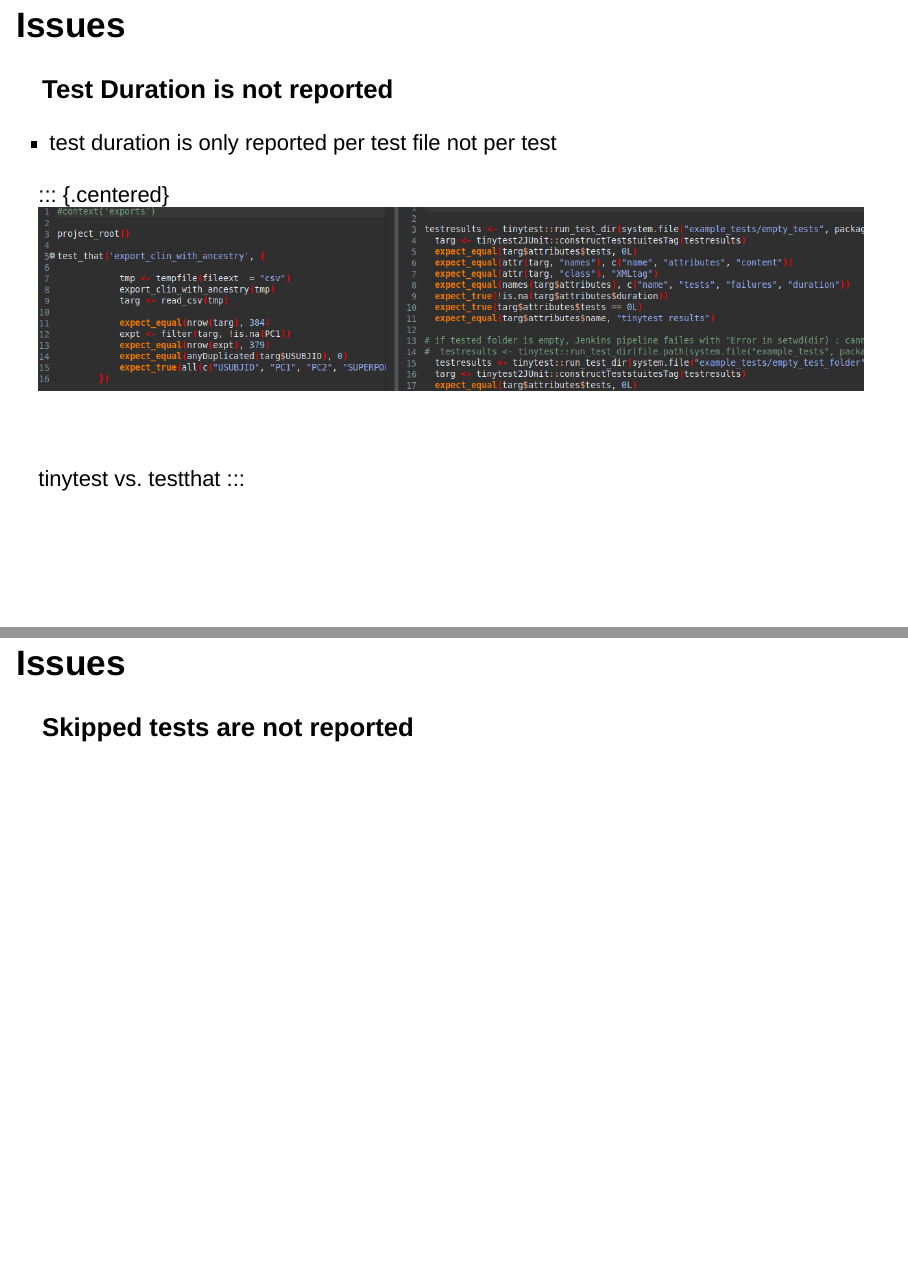
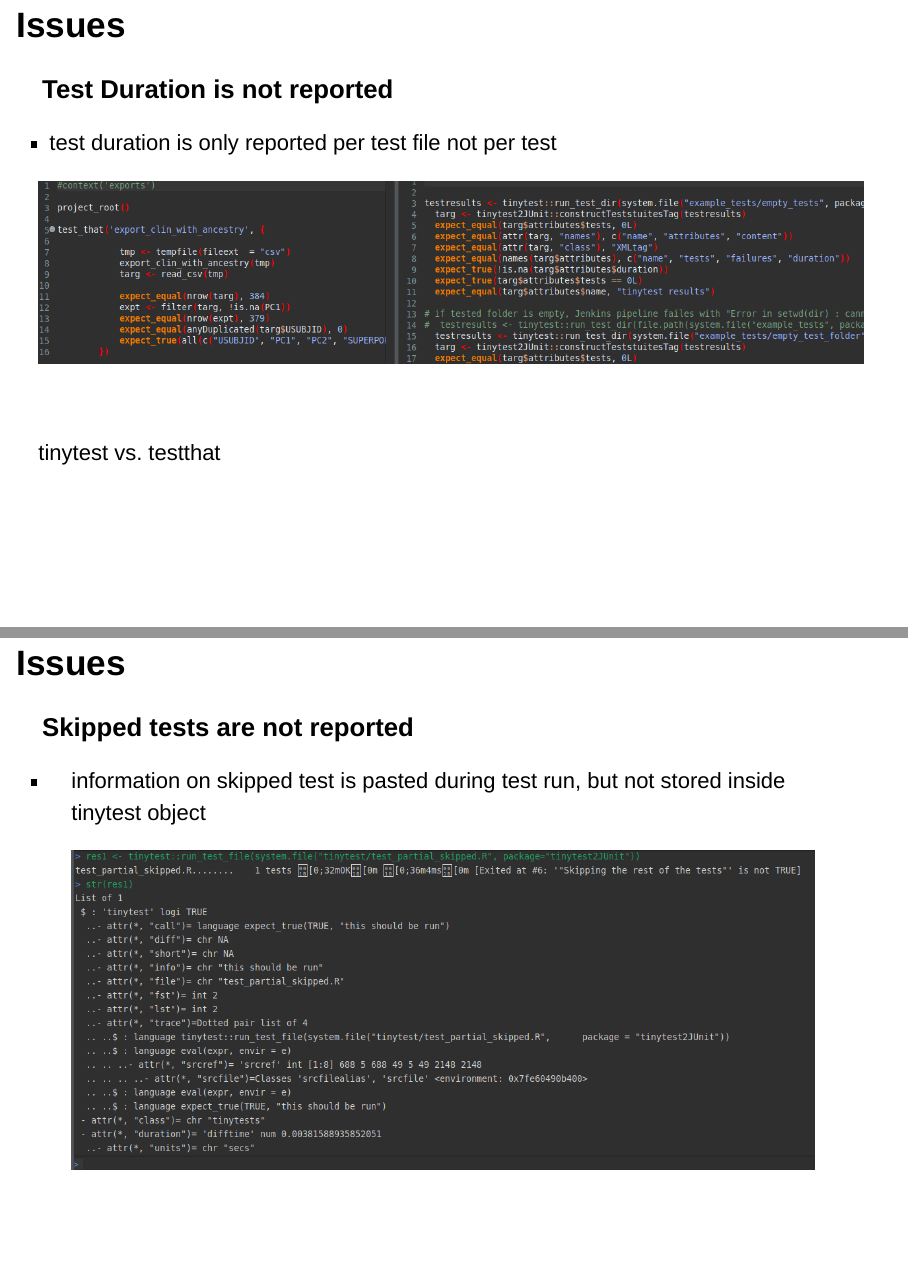
Before and after one commit to openanalytics/tinytest2JUnit, an R Markdown document (presentation/tinytest2JUnit_09May23.Rmd): pages 12 and 13 of 13, joined at a grey line. Rendered offline with R 4.5, knitr and Pandoc, with nearby package versions; drawn as Slidy slides in place of the format the file asks for.

Commit message:
added section on skipped tests to presentation

```diff
--- a/presentation/tinytest2JUnit_09May23.Rmd
+++ b/presentation/tinytest2JUnit_09May23.Rmd
@@ -99,11 +99,18 @@
 
 * test duration is only reported per test file not per test
 
-::: {.centered} ![](img/test_structure.png){width=1000px}
+::: {.centered}
+![](img/test_structure.png){width=1000px}
 
 &nbsp;
 
-tinytest vs. testthat :::
+tinytest vs. testthat
+:::
 
 ## Issues
 ### Skipped tests are not reported
+
+* information on skipped test is pasted during test run, but not stored inside
+  tinytest object
+
+   ![](img/test_skip.png){width=900px}
```
Also changed, not shown: presentation/img/test_skip.png (added), presentation/tinytest2JUnit_09May23.html.
